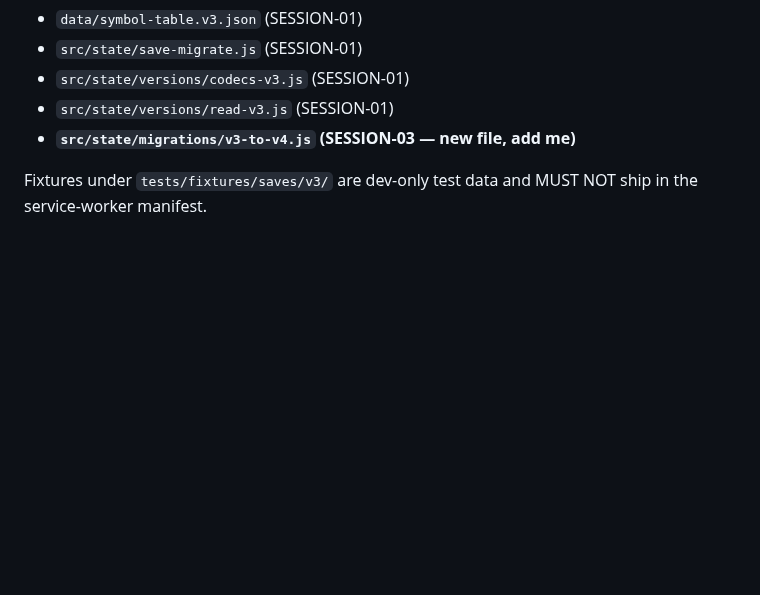
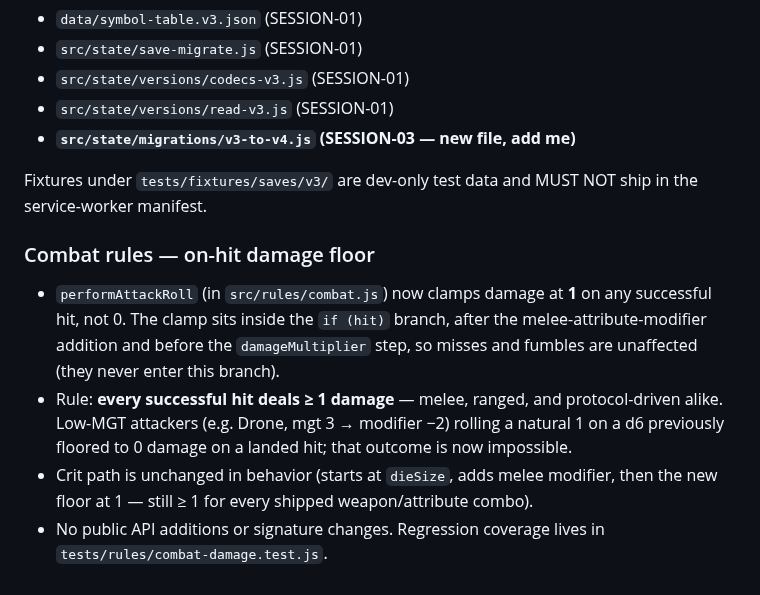
Before and after one commit to john-paul-ruf/Operator-s-Descent, a Markdown page: specs/architecture.md, the part around the change. Rendered like a GitHub page; blank space fills up the shorter version.

Commit message:
combat-save-budget-reconciliation SESSION-05: arch — on-hit damage floor ≥1 for all successful hits (Jikijitsu append)

```diff
--- a/specs/architecture.md
+++ b/specs/architecture.md
@@ -1909,3 +1909,11 @@ Every future `RUN_SCHEMA_VERSION` (or symbol-table) bump MUST land four things i
 - **`src/state/migrations/v3-to-v4.js` (SESSION-03 — new file, add me)**
 
 Fixtures under `tests/fixtures/saves/v3/` are dev-only test data and MUST NOT ship in the service-worker manifest.
+
+<!-- combat-save-budget-reconciliation SESSION-05 — 2026-08-18 -->
+### Combat rules — on-hit damage floor
+
+- `performAttackRoll` (in `src/rules/combat.js`) now clamps damage at **1** on any successful hit, not 0. The clamp sits inside the `if (hit)` branch, after the melee-attribute-modifier addition and before the `damageMultiplier` step, so misses and fumbles are unaffected (they never enter this branch).
+- Rule: **every successful hit deals ≥ 1 damage** — melee, ranged, and protocol-driven alike. Low-MGT attackers (e.g. Drone, mgt 3 → modifier −2) rolling a natural 1 on a d6 previously floored to 0 damage on a landed hit; that outcome is now impossible.
+- Crit path is unchanged in behavior (starts at `dieSize`, adds melee modifier, then the new floor at 1 — still ≥ 1 for every shipped weapon/attribute combo).
+- No public API additions or signature changes. Regression coverage lives in `tests/rules/combat-damage.test.js`.
```
